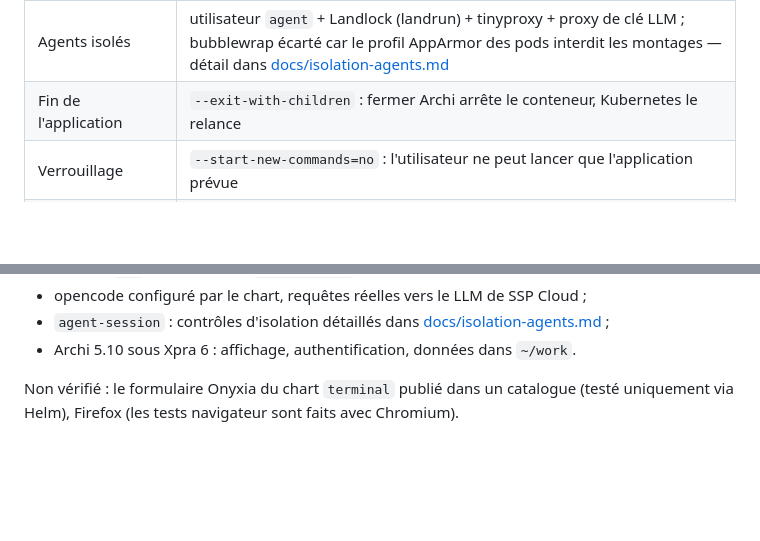
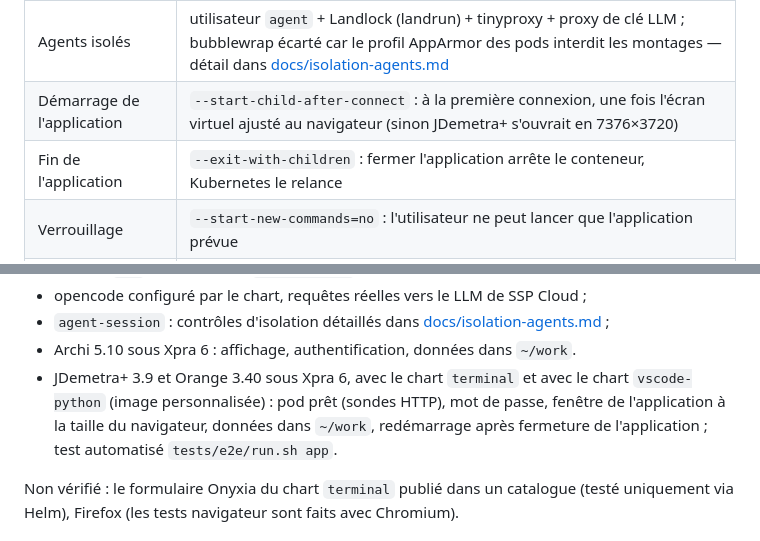
Before and after one commit to micedre/onyxia-terminal, a Markdown page: README.md, 2 parts joined by grey strips. GitHub-like rendering; blank space fills up the shorter version.

Commit message:
Document the verified desktop apps and Xpra gotchas
Co-Authored-By: Claude Opus 5.5 <noreply@anthropic.com>

```diff
--- a/README.md
+++ b/README.md
@@ -180,7 +180,8 @@ Le chart refuse de s'installer si l'application choisie n'est pas déclarée dan
 | opencode | script d'installation d'onyxia-base ; en CI, jeton GitHub passé en secret de build (évite la limite d'API anonyme) ; configuration montée par le chart (`library-chart.secretOpencode`) |
 | zsh et scripts d'init | `~/.bashrc` porte un marqueur de fin de configuration ; `~/.zshrc` source ce que les scripts d'init ajoutent après |
 | Agents isolés | utilisateur `agent` + Landlock (landrun) + tinyproxy + proxy de clé LLM ; bubblewrap écarté car le profil AppArmor des pods interdit les montages — détail dans [docs/isolation-agents.md](docs/isolation-agents.md) |
-| Fin de l'application | `--exit-with-children` : fermer Archi arrête le conteneur, Kubernetes le relance |
+| Démarrage de l'application | `--start-child-after-connect` : à la première connexion, une fois l'écran virtuel ajusté au navigateur (sinon JDemetra+ s'ouvrait en 7376×3720) |
+| Fin de l'application | `--exit-with-children` : fermer l'application arrête le conteneur, Kubernetes le relance |
 | Verrouillage | `--start-new-commands=no` : l'utilisateur ne peut lancer que l'application prévue |
 | Données Archi | `Archi.ini` réécrit : préférences, plugins et modèles dans `~/work/.archi` et `~/work/Archi` |
 | JDemetra+ | archive « standalone » officielle (JRE 21 inclus) ; `--userdir ~/work/.jdemetra/userdir`, cache dans `/tmp` |
@@ -212,6 +213,10 @@ Sur SSP Cloud (octobre 2026), avec les images construites par la CI :
 - `agent-session` : contrôles d'isolation détaillés dans
   [docs/isolation-agents.md](docs/isolation-agents.md#vérifications) ;
 - Archi 5.10 sous Xpra 6 : affichage, authentification, données dans `~/work`.
+- JDemetra+ 3.9 et Orange 3.40 sous Xpra 6, avec le chart `terminal` et avec le chart
+  `vscode-python` (image personnalisée) : pod prêt (sondes HTTP), mot de passe, fenêtre
+  de l'application à la taille du navigateur, données dans `~/work`, redémarrage
+  après fermeture de l'application ; test automatisé `tests/e2e/run.sh app`.
 
 Non vérifié : le formulaire Onyxia du chart `terminal` publié dans un catalogue (testé
 uniquement via Helm), Firefox (les tests navigateur sont faits avec Chromium).
```
Also changed, not shown: AGENTS.md (+4 -1 lines).
